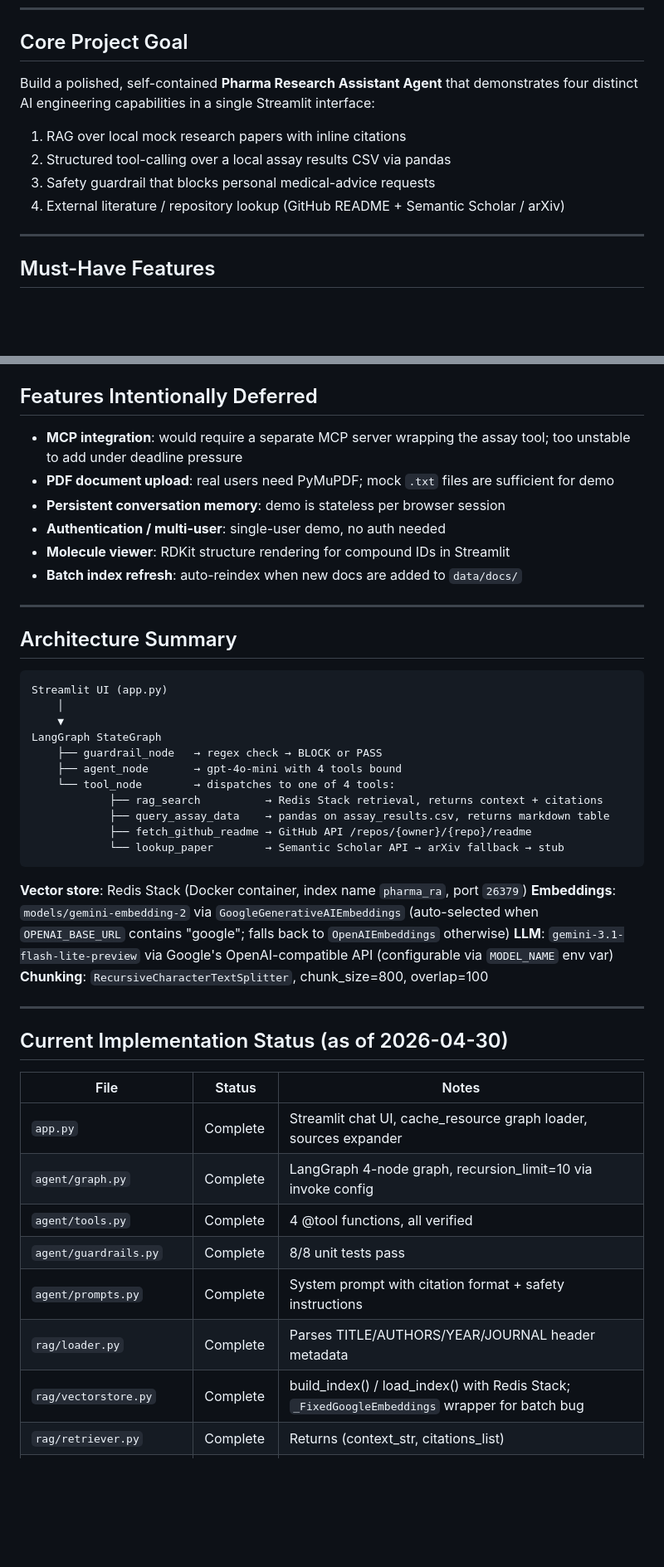
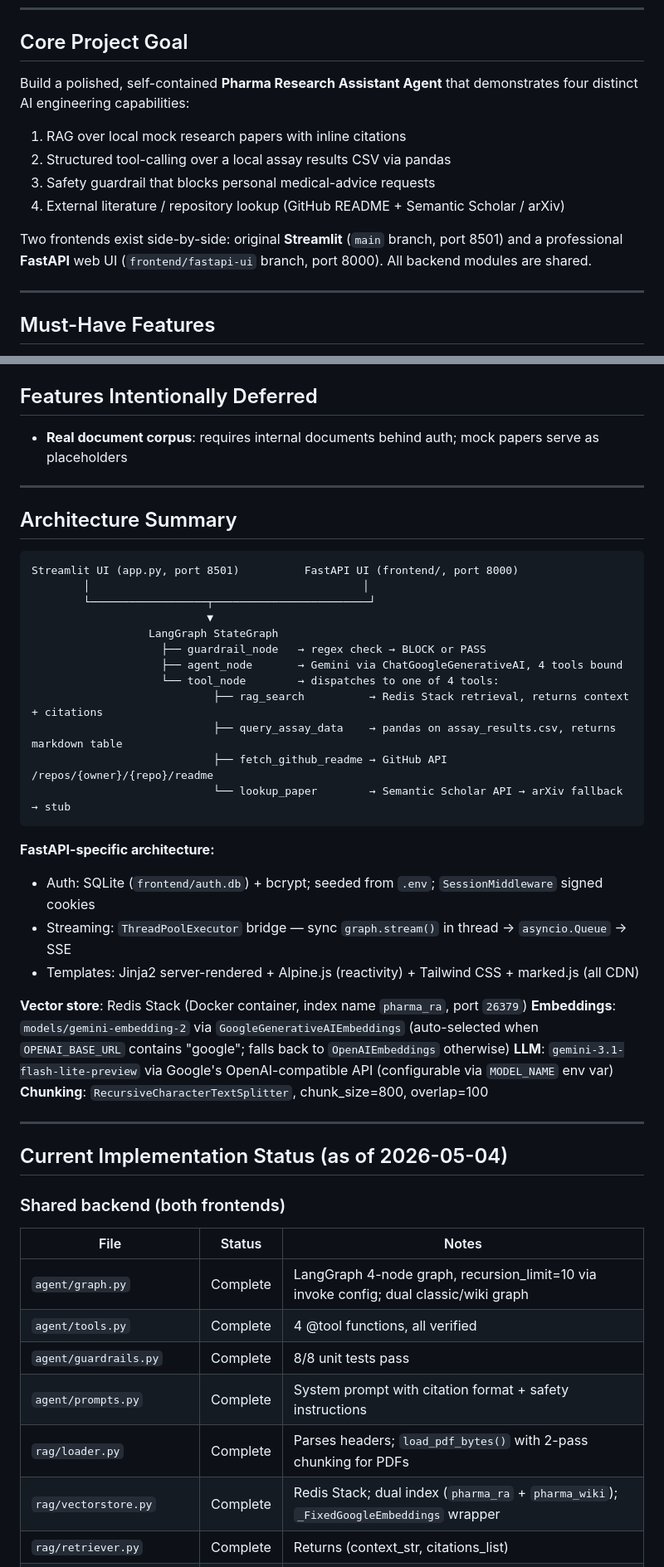
Before and after one commit to LeiTong02/PharmAgent, a Markdown page: PROJECT_CONTEXT.md, 2 parts joined by grey strips. Shown at 83% size. GitHub-like rendering; blank space fills up the shorter version.

````diff
--- a/PROJECT_CONTEXT.md
+++ b/PROJECT_CONTEXT.md
@@ -9,11 +9,13 @@
 ---
 
 ## Core Project Goal
-Build a polished, self-contained **Pharma Research Assistant Agent** that demonstrates four distinct AI engineering capabilities in a single Streamlit interface:
+Build a polished, self-contained **Pharma Research Assistant Agent** that demonstrates four distinct AI engineering capabilities:
 1. RAG over local mock research papers with inline citations
 2. Structured tool-calling over a local assay results CSV via pandas
 3. Safety guardrail that blocks personal medical-advice requests
 4. External literature / repository lookup (GitHub README + Semantic Scholar / arXiv)
+
+Two frontends exist side-by-side: original **Streamlit** (`main` branch, port 8501) and a professional **FastAPI** web UI (`frontend/fastapi-ui` branch, port 8000). All backend modules are shared.
 
 ---
 
@@ -32,30 +34,31 @@ Build a polished, self-contained **Pharma Research Assistant Agent** that demons
 - [x] Academic paper lookup (`lookup_paper` tool) via Semantic Scholar, arXiv fallback, stub fallback
 
 ## Features Intentionally Deferred
-- **MCP integration**: would require a separate MCP server wrapping the assay tool; too unstable to add under deadline pressure
-- **PDF document upload**: real users need PyMuPDF; mock `.txt` files are sufficient for demo
-- **Persistent conversation memory**: demo is stateless per browser session
-- **Authentication / multi-user**: single-user demo, no auth needed
-- **Molecule viewer**: RDKit structure rendering for compound IDs in Streamlit
-- **Batch index refresh**: auto-reindex when new docs are added to `data/docs/`
+- **Real document corpus**: requires internal documents behind auth; mock papers serve as placeholders
 
 ---
 
 ## Architecture Summary
 
 ```
-Streamlit UI (app.py)
-    │
-    ▼
-LangGraph StateGraph
-    ├── guardrail_node   → regex check → BLOCK or PASS
-    ├── agent_node       → gpt-4o-mini with 4 tools bound
-    └── tool_node        → dispatches to one of 4 tools:
-            ├── rag_search          → Redis Stack retrieval, returns context + citations
-            ├── query_assay_data    → pandas on assay_results.csv, returns markdown table
-            ├── fetch_github_readme → GitHub API /repos/{owner}/{repo}/readme
-            └── lookup_paper        → Semantic Scholar API → arXiv fallback → stub
+Streamlit UI (app.py, port 8501)          FastAPI UI (frontend/, port 8000)
+        │                                          │
+        └──────────────────┬────────────────────────┘
+                           ▼
+                  LangGraph StateGraph
+                    ├── guardrail_node   → regex check → BLOCK or PASS
+                    ├── agent_node       → Gemini via ChatGoogleGenerativeAI, 4 tools bound
+                    └── tool_node        → dispatches to one of 4 tools:
+                            ├── rag_search          → Redis Stack retrieval, returns context + citations
+                            ├── query_assay_data    → pandas on assay_results.csv, returns markdown table
+                            ├── fetch_github_readme → GitHub API /repos/{owner}/{repo}/readme
+                            └── lookup_paper        → Semantic Scholar API → arXiv fallback → stub
 ```
+
+**FastAPI-specific architecture:**
+- Auth: SQLite (`frontend/auth.db`) + bcrypt; seeded from `.env`; `SessionMiddleware` signed cookies
+- Streaming: `ThreadPoolExecutor` bridge — sync `graph.stream()` in thread → `asyncio.Queue` → SSE
+- Templates: Jinja2 server-rendered + Alpine.js (reactivity) + Tailwind CSS + marked.js (all CDN)
 
 **Vector store**: Redis Stack (Docker container, index name `pharma_ra`, port `26379`)
 **Embeddings**: `models/gemini-embedding-2` via `GoogleGenerativeAIEmbeddings` (auto-selected when `OPENAI_BASE_URL` contains "google"; falls back to `OpenAIEmbeddings` otherwise)
@@ -64,15 +67,16 @@ LangGraph StateGraph
 
 ---
 
-## Current Implementation Status (as of 2026-04-30)
+## Current Implementation Status (as of 2026-05-04)
+
+### Shared backend (both frontends)
 
 | File | Status | Notes |
 |---|---|---|
-| `app.py` | Complete | Streamlit chat UI, cache_resource graph loader, sources expander |
-| `agent/graph.py` | Complete | LangGraph 4-node graph, recursion_limit=10 via invoke config |
+| `agent/graph.py` | Complete | LangGraph 4-node graph, recursion_limit=10 via invoke config; dual classic/wiki graph |
 | `agent/tools.py` | Complete | 4 @tool functions, all verified |
 | `agent/guardrails.py` | Complete | 8/8 unit tests pass |
 | `agent/prompts.py` | Complete | System prompt with citation format + safety instructions |
-| `rag/loader.py` | Complete | Parses TITLE/AUTHORS/YEAR/JOURNAL header metadata |
-| `rag/vectorstore.py` | Complete | build_index() / load_index() with Redis Stack; `_FixedGoogleEmbeddings` wrapper for batch bug |
+| `rag/loader.py` | Complete | Parses headers; `load_pdf_bytes()` with 2-pass chunking for PDFs |
+| `rag/vectorstore.py` | Complete | Redis Stack; dual index (`pharma_ra` + `pharma_wiki`); `_FixedGoogleEmbeddings` wrapper |
 | `rag/retriever.py` | Complete | Returns (context_str, citations_list) |
````
Also changed, not shown: other parts of PROJECT_CONTEXT.md (+49 -14 lines), CHANGELOG.md (+46 -0 lines), TODO.md (+15 -1 lines).
